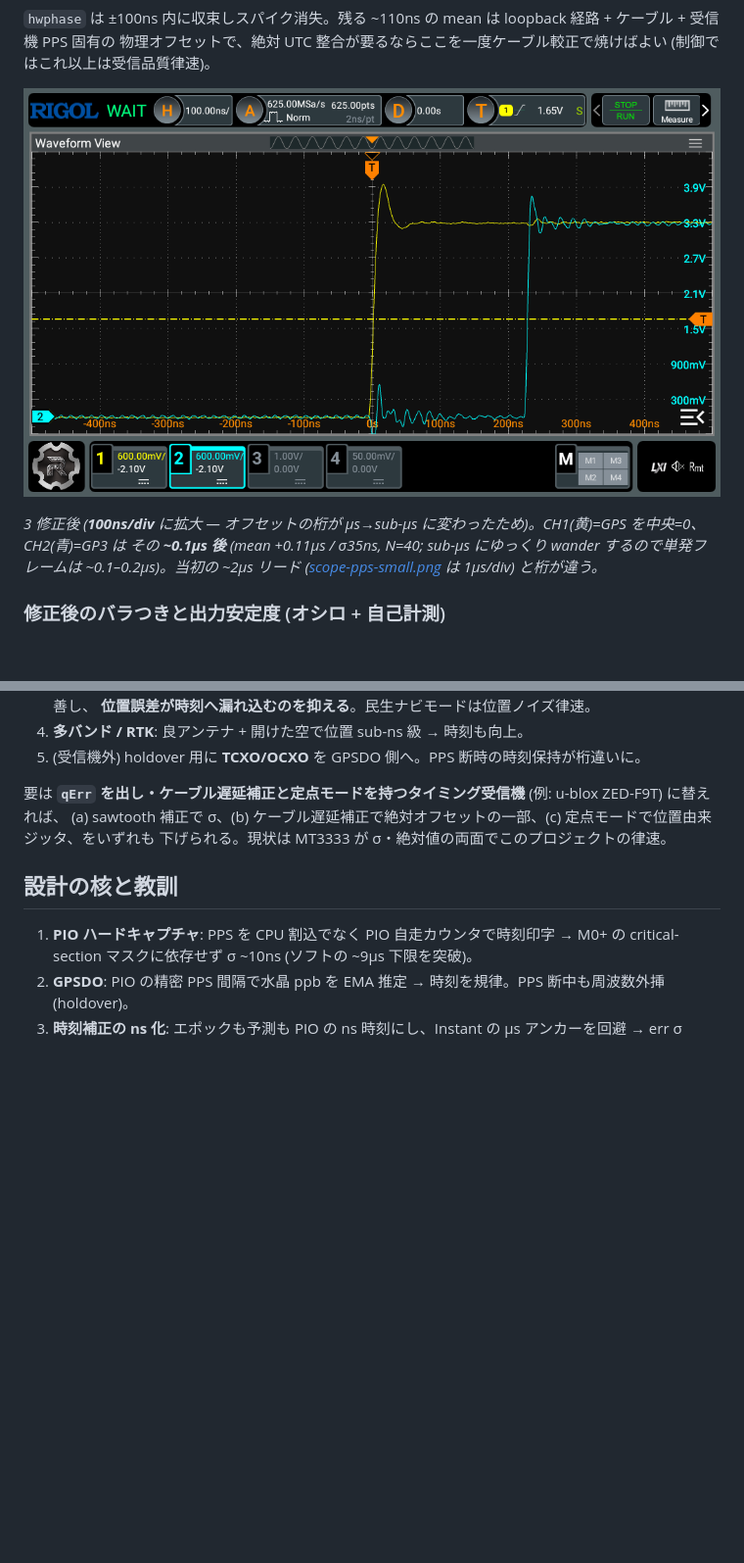
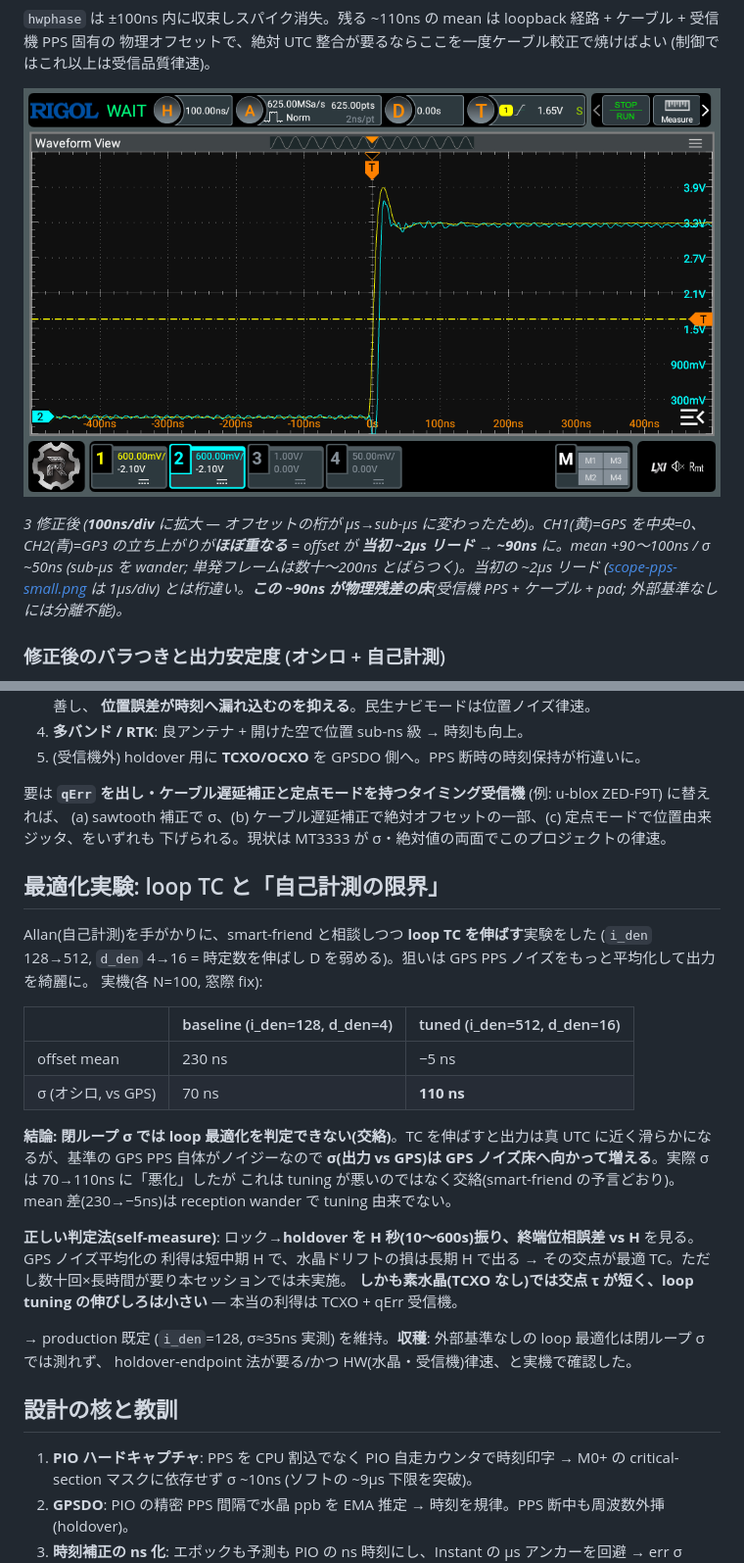
Before and after one commit to sksat/pico-gnss, a Markdown page: report/REPORT.md, 2 parts joined by grey strips. Shown at 98% size. GitHub-like rendering; pictures changed too: report/scope-pps-aligned.png; blank space fills up the shorter version.

Commit message:
report: loop TC 最適化実験と offset 改善 (~2µs→~90ns) を記録
- 最適化実験 (smart-friend と相談): i_den 128→512 / d_den 4→16 を実機比較。閉ループ
  σ(出力 vs GPS)は TC を伸ばすと GPS ノイズ床へ増えて「悪化」して見える交絡 (σ70→110ns)
  を実機で確認 — loop 最適化の判定には holdover-endpoint 法が必要、かつ素水晶律速。
  production 既定 (i_den=128, σ≈35ns) を維持。
- offset 改善ストーリーと整合スクショを更新: 当初 ~2µs リード → ~90ns (物理残差の床)。
  scope-pps-aligned を ~90ns (両エッジほぼ重なる) で撮り直し、caption を実測に修正。

Co-Authored-By: Claude Opus 4.8 (1M context) <noreply@anthropic.com>

```diff
--- a/report/REPORT.md
+++ b/report/REPORT.md
@@ -248,9 +248,10 @@ K 較正の頑健化 (良 fix / 外れ値除去 / サンプル増) か一度き
 
 ![GPS と整合した出力 1PPS](scope-pps-aligned.png)
 
-*3 修正後 (**100ns/div** に拡大 — オフセットの桁が µs→sub-µs に変わったため)。CH1(黄)=GPS を中央=0、CH2(青)=GP3 は
-その **~0.1µs 後** (mean +0.11µs / σ35ns, N=40; sub-µs にゆっくり wander するので単発フレームは ~0.1–0.2µs)。当初の
-~2µs リード ([scope-pps-small.png](scope-pps-small.png) は 1µs/div) と桁が違う。*
+*3 修正後 (**100ns/div** に拡大 — オフセットの桁が µs→sub-µs に変わったため)。CH1(黄)=GPS を中央=0、
+CH2(青)=GP3 の立ち上がりが**ほぼ重なる** = offset が **当初 ~2µs リード → ~90ns** に。mean +90〜100ns / σ ~50ns
+(sub-µs を wander; 単発フレームは数十〜200ns とばらつく)。当初の ~2µs リード ([scope-pps-small.png](scope-pps-small.png)
+は 1µs/div) とは桁違い。**この ~90ns が物理残差の床**(受信機 PPS + ケーブル + pad; 外部基準なしには分離不能)。*
 
 ### 修正後のバラつきと出力安定度 (オシロ + 自己計測)
 
@@ -324,6 +325,28 @@ high 幅を起動時に 1 ワード push して保持。幅は low 周期から
 (a) sawtooth 補正で σ、(b) ケーブル遅延補正で絶対オフセットの一部、(c) 定点モードで位置由来ジッタ、をいずれも
 下げられる。現状は MT3333 が σ・絶対値の両面でこのプロジェクトの律速。
 
+## 最適化実験: loop TC と「自己計測の限界」
+
+Allan(自己計測)を手がかりに、smart-friend と相談しつつ **loop TC を伸ばす**実験をした
+(`i_den` 128→512, `d_den` 4→16 = 時定数を伸ばし D を弱める)。狙いは GPS PPS ノイズをもっと平均化して出力を綺麗に。
+実機(各 N=100, 窓際 fix):
+
+| | baseline (i_den=128, d_den=4) | tuned (i_den=512, d_den=16) |
+|---|---|---|
+| offset mean | 230 ns | −5 ns |
+| σ (オシロ, vs GPS) | 70 ns | **110 ns** |
+
+**結論: 閉ループ σ では loop 最適化を判定できない(交絡)**。TC を伸ばすと出力は真 UTC に近く滑らかになるが、基準の
+GPS PPS 自体がノイジーなので **σ(出力 vs GPS)は GPS ノイズ床へ向かって増える**。実際 σ は 70→110ns に「悪化」したが
+これは tuning が悪いのではなく交絡(smart-friend の予言どおり)。mean 差(230→−5ns)は reception wander で tuning 由来でない。
+
+**正しい判定法(self-measure)**: ロック→**holdover を H 秒(10〜600s)振り、終端位相誤差 vs H** を見る。GPS ノイズ平均化の
+利得は短中期 H で、水晶ドリフトの損は長期 H で出る → その交点が最適 TC。ただし数十回×長時間が要り本セッションでは未実施。
+**しかも素水晶(TCXO なし)では交点 τ が短く、loop tuning の伸びしろは小さい** — 本当の利得は TCXO + qErr 受信機。
+
+→ production 既定 (`i_den`=128, σ≈35ns 実測) を維持。**収穫**: 外部基準なしの loop 最適化は閉ループ σ では測れず、
+holdover-endpoint 法が要る/かつ HW(水晶・受信機)律速、と実機で確認した。
+
 ## 設計の核と教訓
 
 1. **PIO ハードキャプチャ**: PPS を CPU 割込でなく PIO 自走カウンタで時刻印字 → M0+ の critical-section
```
Also changed, not shown: 2 other files.
